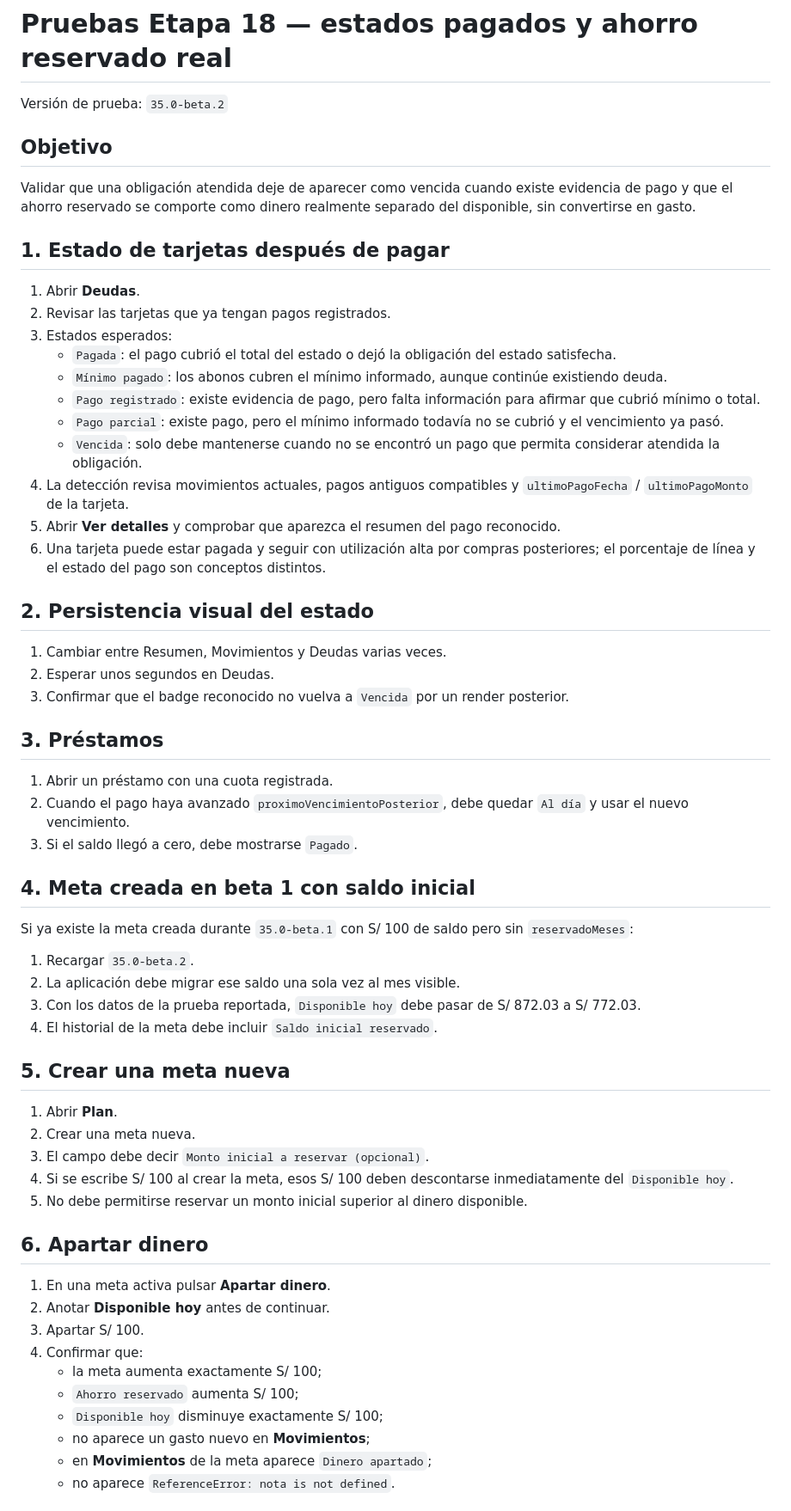
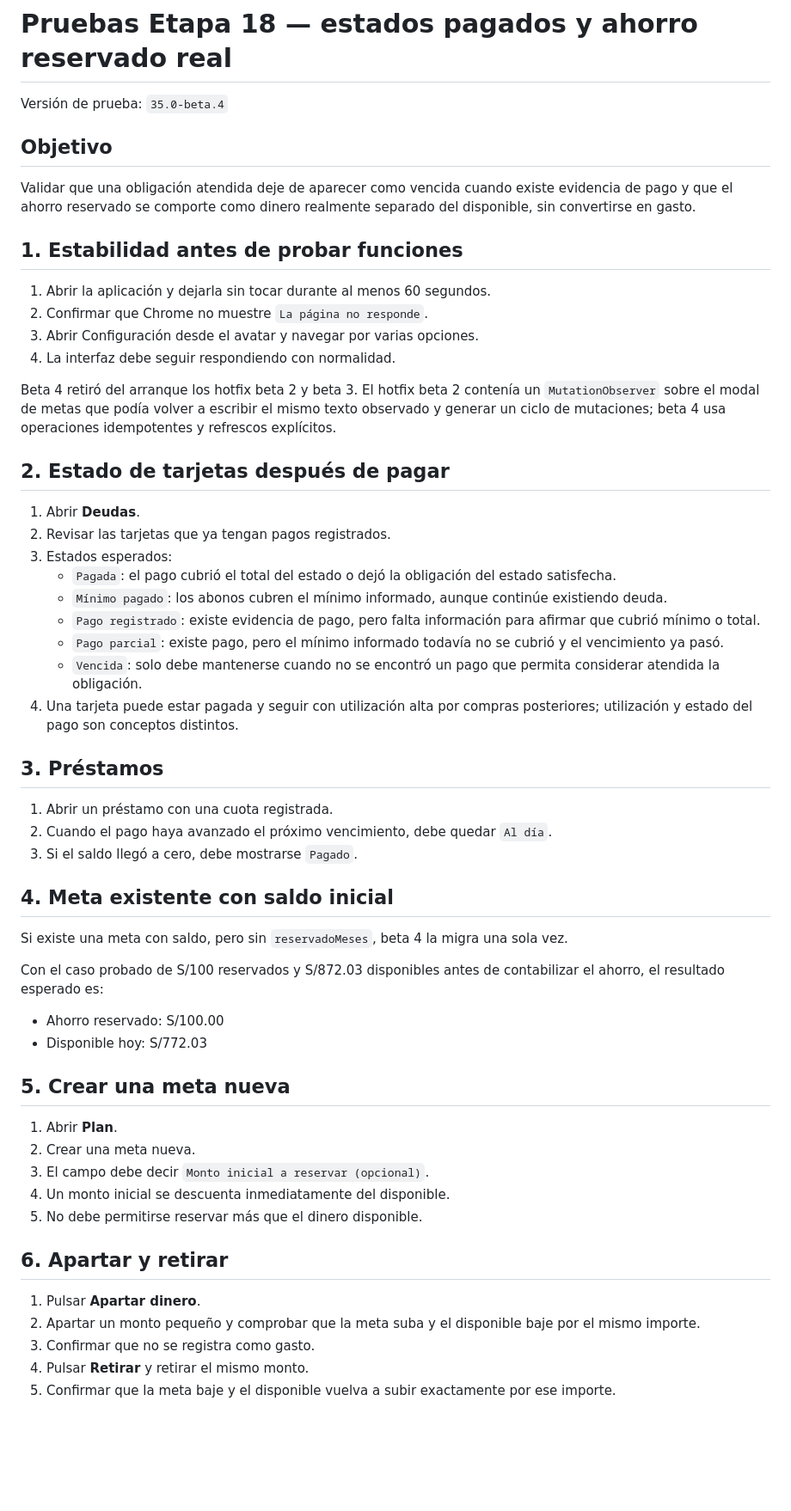
Before and after one commit to JohnRouse/finanzas-hogar, a Markdown page: PRUEBAS_ETAPA_18_PAGOS_AHORRO.md, the part around one of its changes. Shown at 86% size. Rendered like a GitHub page; blank space fills up the shorter version.

Commit message:
Actualiza pruebas a V35 beta 4

```diff
--- a/PRUEBAS_ETAPA_18_PAGOS_AHORRO.md
+++ b/PRUEBAS_ETAPA_18_PAGOS_AHORRO.md
@@ -1,12 +1,21 @@
 # Pruebas Etapa 18 — estados pagados y ahorro reservado real
 
-Versión de prueba: `35.0-beta.2`
+Versión de prueba: `35.0-beta.4`
 
 ## Objetivo
 
 Validar que una obligación atendida deje de aparecer como vencida cuando existe evidencia de pago y que el ahorro reservado se comporte como dinero realmente separado del disponible, sin convertirse en gasto.
 
-## 1. Estado de tarjetas después de pagar
+## 1. Estabilidad antes de probar funciones
+
+1. Abrir la aplicación y dejarla sin tocar durante al menos 60 segundos.
+2. Confirmar que Chrome no muestre `La página no responde`.
+3. Abrir Configuración desde el avatar y navegar por varias opciones.
+4. La interfaz debe seguir respondiendo con normalidad.
+
+Beta 4 retiró del arranque los hotfix beta 2 y beta 3. El hotfix beta 2 contenía un `MutationObserver` sobre el modal de metas que podía volver a escribir el mismo texto observado y generar un ciclo de mutaciones; beta 4 usa operaciones idempotentes y refrescos explícitos.
+
+## 2. Estado de tarjetas después de pagar
 
 1. Abrir **Deudas**.
 2. Revisar las tarjetas que ya tengan pagos registrados.
@@ -16,49 +25,36 @@ Validar que una obligación atendida deje de aparecer como vencida cuando existe
    - `Pago registrado`: existe evidencia de pago, pero falta información para afirmar que cubrió mínimo o total.
    - `Pago parcial`: existe pago, pero el mínimo informado todavía no se cubrió y el vencimiento ya pasó.
    - `Vencida`: solo debe mantenerse cuando no se encontró un pago que permita considerar atendida la obligación.
-4. La detección revisa movimientos actuales, pagos antiguos compatibles y `ultimoPagoFecha` / `ultimoPagoMonto` de la tarjeta.
-5. Abrir **Ver detalles** y comprobar que aparezca el resumen del pago reconocido.
-6. Una tarjeta puede estar pagada y seguir con utilización alta por compras posteriores; el porcentaje de línea y el estado del pago son conceptos distintos.
-
-## 2. Persistencia visual del estado
-
-1. Cambiar entre Resumen, Movimientos y Deudas varias veces.
-2. Esperar unos segundos en Deudas.
-3. Confirmar que el badge reconocido no vuelva a `Vencida` por un render posterior.
+4. Una tarjeta puede estar pagada y seguir con utilización alta por compras posteriores; utilización y estado del pago son conceptos distintos.
 
 ## 3. Préstamos
 
 1. Abrir un préstamo con una cuota registrada.
-2. Cuando el pago haya avanzado `proximoVencimientoPosterior`, debe quedar `Al día` y usar el nuevo vencimiento.
+2. Cuando el pago haya avanzado el próximo vencimiento, debe quedar `Al día`.
 3. Si el saldo llegó a cero, debe mostrarse `Pagado`.
 
-## 4. Meta creada en beta 1 con saldo inicial
+## 4. Meta existente con saldo inicial
 
-Si ya existe la meta creada durante `35.0-beta.1` con S/ 100 de saldo pero sin `reservadoMeses`:
+Si existe una meta con saldo, pero sin `reservadoMeses`, beta 4 la migra una sola vez.
 
-1. Recargar `35.0-beta.2`.
-2. La aplicación debe migrar ese saldo una sola vez al mes visible.
-3. Con los datos de la prueba reportada, `Disponible hoy` debe pasar de S/ 872.03 a S/ 772.03.
-4. El historial de la meta debe incluir `Saldo inicial reservado`.
+Con el caso probado de S/100 reservados y S/872.03 disponibles antes de contabilizar el ahorro, el resultado esperado es:
+
+- Ahorro reservado: S/100.00
+- Disponible hoy: S/772.03
 
 ## 5. Crear una meta nueva
 
 1. Abrir **Plan**.
 2. Crear una meta nueva.
 3. El campo debe decir `Monto inicial a reservar (opcional)`.
-4. Si se escribe S/ 100 al crear la meta, esos S/ 100 deben descontarse inmediatamente del `Disponible hoy`.
-5. No debe permitirse reservar un monto inicial superior al dinero disponible.
+4. Un monto inicial se descuenta inmediatamente del disponible.
+5. No debe permitirse reservar más que el dinero disponible.
 
-## 6. Apartar dinero
+## 6. Apartar y retirar
 
-1. En una meta activa pulsar **Apartar dinero**.
-2. Anotar **Disponible hoy** antes de continuar.
-3. Apartar S/ 100.
-4. Confirmar que:
-   - la meta aumenta exactamente S/ 100;
-   - `Ahorro reservado` aumenta S/ 100;
-   - `Disponible hoy` disminuye exactamente S/ 100;
-   - no aparece un gasto nuevo en **Movimientos**;
-   - en **Movimientos** de la meta aparece `Dinero apartado`;
-   - no aparece `ReferenceError: nota is not defined`.
+1. Pulsar **Apartar dinero**.
+2. Apartar un monto pequeño y comprobar que la meta suba y el disponible baje por el mismo importe.
+3. Confirmar que no se registra como gasto.
+4. Pulsar **Retirar** y retirar el mismo monto.
+5. Confirmar que la meta baje y el disponible vuelva a subir exactamente por ese importe.
 
```
Also changed, not shown: other parts of PRUEBAS_ETAPA_18_PAGOS_AHORRO.md (+4 -21 lines).
